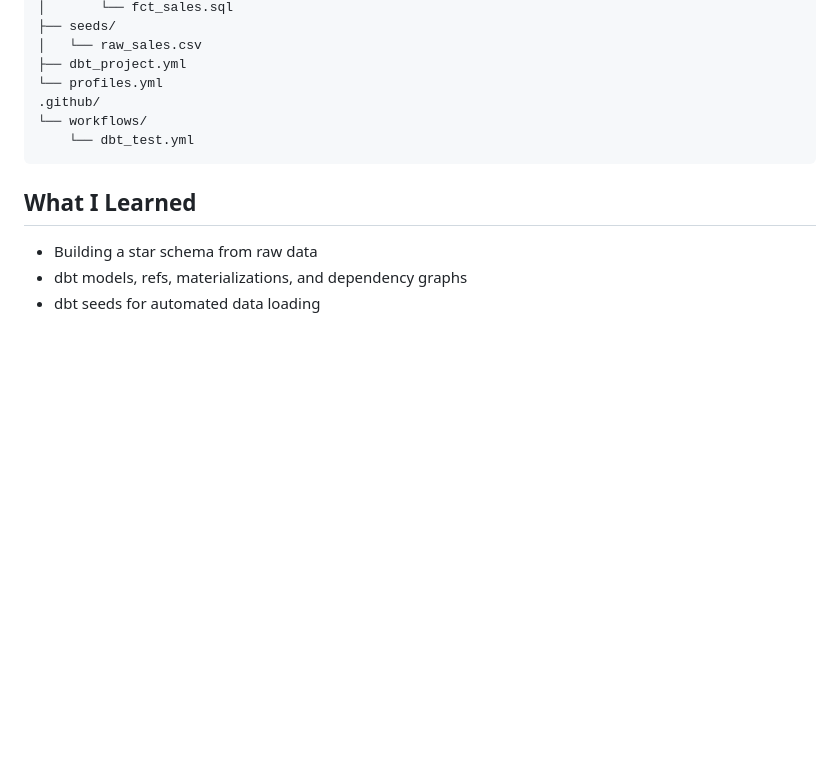
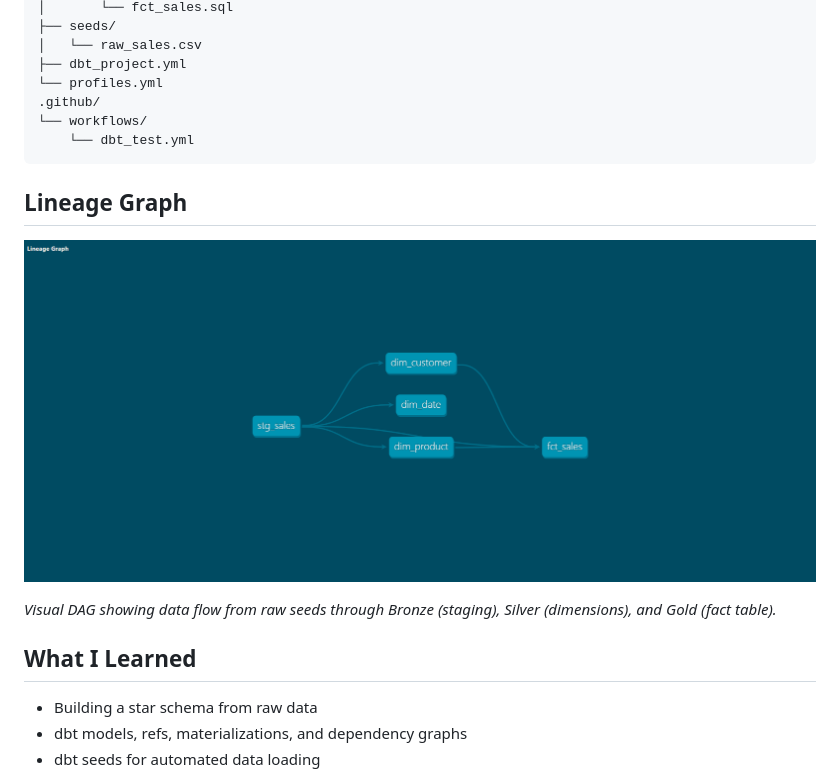
Before and after one commit to Lynixt/superstore-warehouse, a Markdown page: README.md, the part around the change. GitHub-like rendering; pictures changed too: lineage_graph.png (added); blank space fills up the shorter version.

Commit message:
Add lineage graph screenshot and update README

````diff
--- a/README.md
+++ b/README.md
@@ -118,6 +118,12 @@ dbt_project/
     └── dbt_test.yml
 ```
 
+## Lineage Graph
+
+![Lineage Graph](lineage_graph.png)
+
+_Visual DAG showing data flow from raw seeds through Bronze (staging), Silver (dimensions), and Gold (fact table)._
+
 ## What I Learned
 
 - Building a star schema from raw data
````
